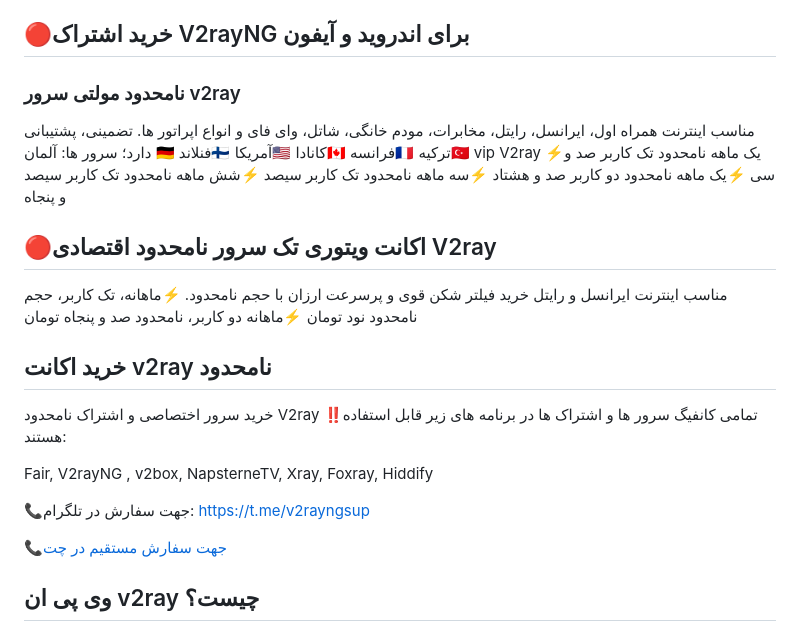
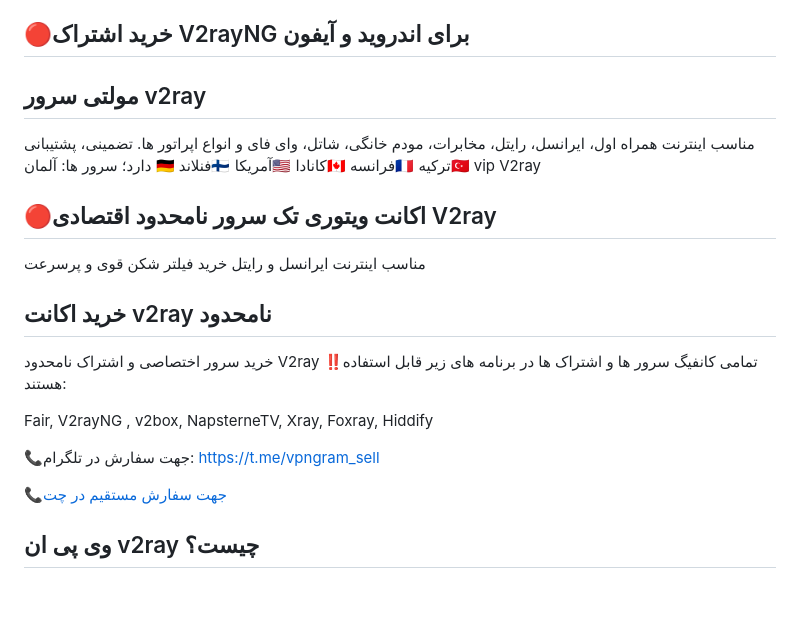
Before and after one commit to VPNGramShop/fa, a Markdown page: README.md, the part around the change. GitHub-like rendering; blank space fills up the shorter version.

```diff
--- a/README.md
+++ b/README.md
@@ -21,29 +21,23 @@ https://t.me/vpngram_sell
 (تعداد کاربر ها نامحدود می باشد)
 
 ## 🔴خرید اشتراک V2rayNG برای اندروید و آیفون
-### نامحدود مولتی سرور v2ray
+## مولتی سرور v2ray
 مناسب اینترنت همراه اول، ایرانسل، رایتل، مخابرات، مودم خانگی، شاتل، وای فای و انواع اپراتور ها.
 تضمینی، پشتیبانی دارد؛ سرور ها:
 آلمان 🇩🇪 فنلاند🇫🇮 آمریکا🇺🇲
 کانادا🇨🇦 فرانسه🇲🇫 ترکیه🇹🇷
 vip V2ray
-⚡یک ماهه نامحدود تک کاربر صد و سی
-⚡یک ماهه نامحدود دو کاربر صد و هشتاد
-⚡سه ماهه نامحدود تک کاربر سیصد
-⚡شش ماهه نامحدود تک کاربر سیصد و پنجاه
 
 ## 🔴اکانت ویتوری تک سرور نامحدود اقتصادی V2ray
-مناسب اینترنت ایرانسل و رایتل خرید فیلتر شکن قوی و پرسرعت ارزان با حجم نامحدود.
-⚡ماهانه، تک کاربر، حجم نامحدود نود تومان
-⚡ماهانه دو کاربر، نامحدود صد و پنجاه تومان
-
+مناسب اینترنت ایرانسل و رایتل خرید فیلتر شکن قوی و پرسرعت
 ## خرید اکانت v2ray نامحدود
 خرید سرور اختصاصی و اشتراک نامحدود V2ray
 ‼️تمامی کانفیگ سرور ها و اشتراک ها در برنامه های زیر قابل استفاده هستند:
 
 Fair, V2rayNG , v2box, NapsterneTV, Xray, Foxray, Hiddify
 
-📞جهت سفارش در تلگرام: https://t.me/v2rayngsup
+📞جهت سفارش در تلگرام:
+https://t.me/vpngram_sell
 
 📞[جهت سفارش مستقیم در چت](https://v2rayng-vpn.github.io/v2rayng/)
 ## وی پی ان v2ray چیست؟
```
